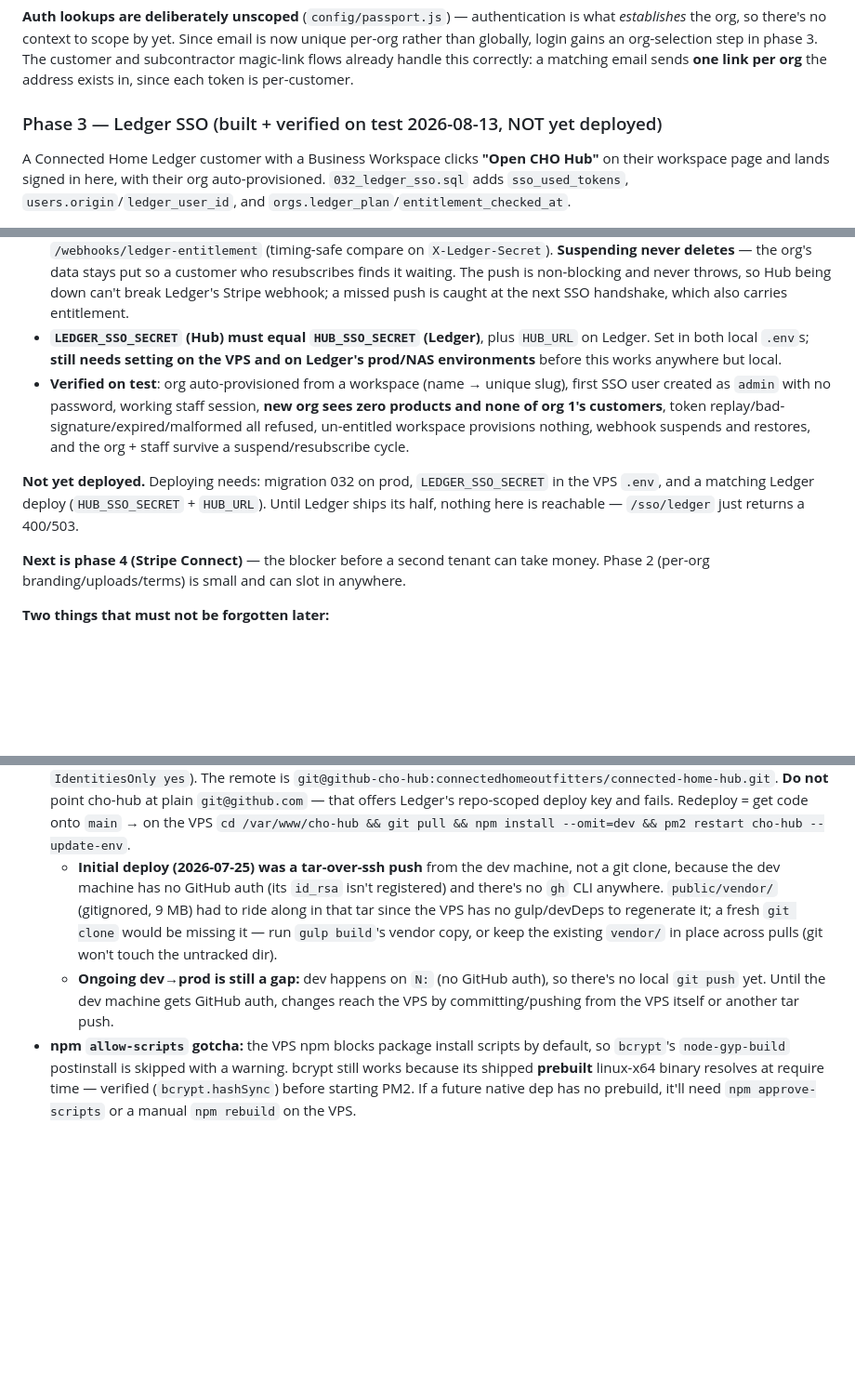
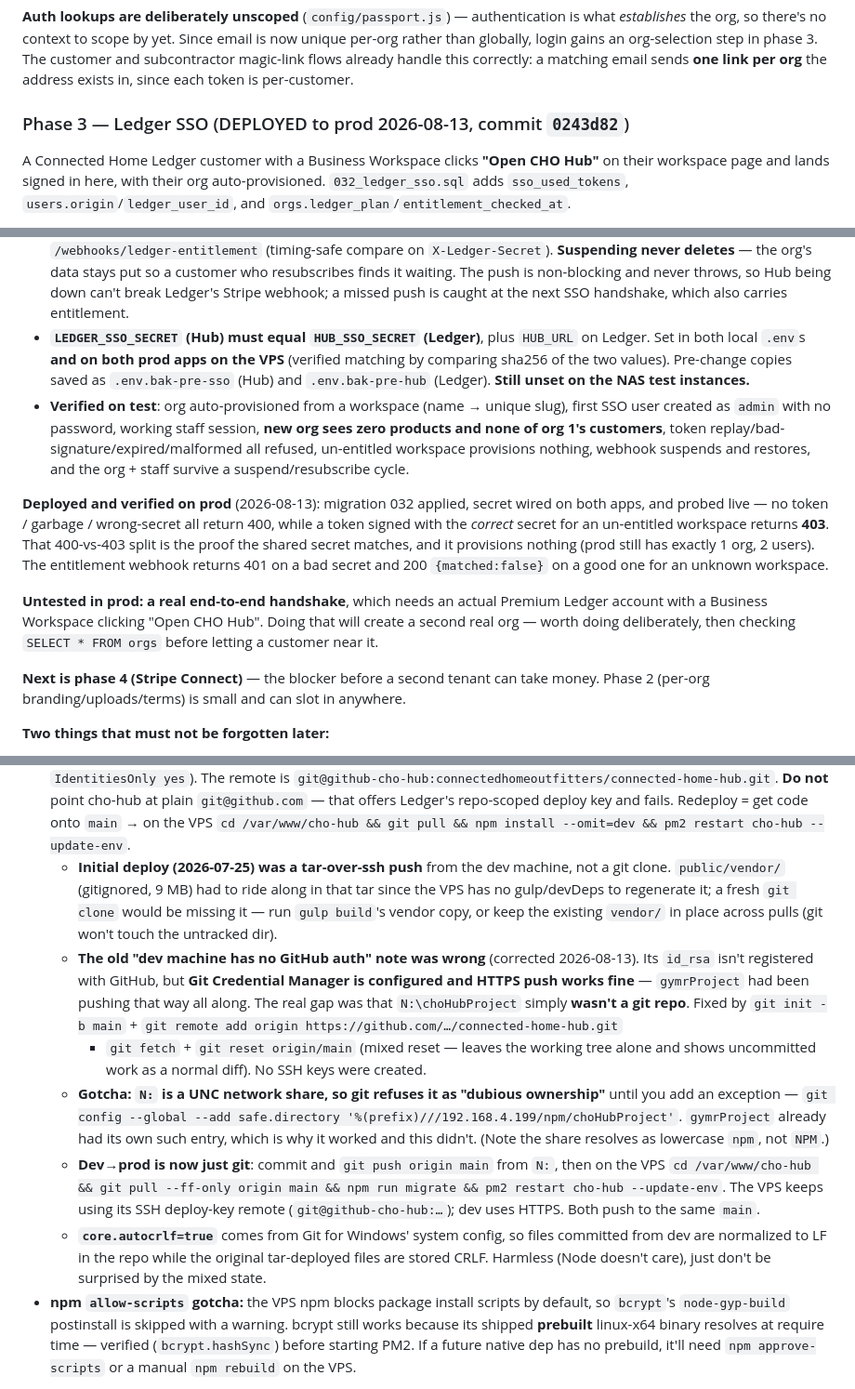
Before and after one commit to connectedhomeoutfitters/connected-home-hub, a Markdown page: CLAUDE.md, 3 parts joined by grey strips. Shown at 93% size. GitHub-like rendering; blank space fills up the shorter version.

Commit message:
Docs: record phase 3 prod deploy; correct the stale 'no GitHub auth' note
The dev machine could push to GitHub over HTTPS all along (Git Credential Manager);
the real gap was that N:\choHubProject was never a git repo. Also documents the UNC
safe.directory requirement and the resulting mixed CRLF/LF state in the repo.

Co-Authored-By: Claude Opus 5 <noreply@anthropic.com>
Claude-Session: https://claude.ai/code/session_016pfEWxsrVWNuwP3hiWWkkA

```diff
--- a/CLAUDE.md
+++ b/CLAUDE.md
@@ -775,7 +775,7 @@ unique per-org rather than globally, login gains an org-selection step in phase
 customer and subcontractor magic-link flows already handle this correctly: a matching
 email sends **one link per org** the address exists in, since each token is per-customer.
 
-### Phase 3 — Ledger SSO (built + verified on test 2026-08-13, NOT yet deployed)
+### Phase 3 — Ledger SSO (DEPLOYED to prod 2026-08-13, commit `0243d82`)
 
 A Connected Home Ledger customer with a Business Workspace clicks **"Open CHO Hub"** on
 their workspace page and lands signed in here, with their org auto-provisioned.
@@ -803,17 +803,26 @@ their workspace page and lands signed in here, with their org auto-provisioned.
   so Hub being down can't break Ledger's Stripe webhook; a missed push is caught at the
   next SSO handshake, which also carries entitlement.
 - **`LEDGER_SSO_SECRET` (Hub) must equal `HUB_SSO_SECRET` (Ledger)**, plus `HUB_URL` on
-  Ledger. Set in both local `.env`s; **still needs setting on the VPS and on Ledger's
-  prod/NAS environments** before this works anywhere but local.
+  Ledger. Set in both local `.env`s **and on both prod apps on the VPS** (verified matching
+  by comparing sha256 of the two values). Pre-change copies saved as `.env.bak-pre-sso`
+  (Hub) and `.env.bak-pre-hub` (Ledger). **Still unset on the NAS test instances.**
 - **Verified on test**: org auto-provisioned from a workspace (name → unique slug), first
   SSO user created as `admin` with no password, working staff session, **new org sees zero
   products and none of org 1's customers**, token replay/bad-signature/expired/malformed
   all refused, un-entitled workspace provisions nothing, webhook suspends and restores, and
   the org + staff survive a suspend/resubscribe cycle.
 
-**Not yet deployed.** Deploying needs: migration 032 on prod, `LEDGER_SSO_SECRET` in the
-VPS `.env`, and a matching Ledger deploy (`HUB_SSO_SECRET` + `HUB_URL`). Until Ledger ships
-its half, nothing here is reachable — `/sso/ledger` just returns a 400/503.
+**Deployed and verified on prod** (2026-08-13): migration 032 applied, secret wired on both
+apps, and probed live — no token / garbage / wrong-secret all return 400, while a token
+signed with the *correct* secret for an un-entitled workspace returns **403**. That
+400-vs-403 split is the proof the shared secret matches, and it provisions nothing (prod
+still has exactly 1 org, 2 users). The entitlement webhook returns 401 on a bad secret and
+200 `{matched:false}` on a good one for an unknown workspace.
+
+**Untested in prod: a real end-to-end handshake**, which needs an actual Premium Ledger
+account with a Business Workspace clicking "Open CHO Hub". Doing that will create a second
+real org — worth doing deliberately, then checking `SELECT * FROM orgs` before letting a
+customer near it.
 
 **Next is phase 4 (Stripe Connect)** — the blocker before a second tenant can take money.
 Phase 2 (per-org branding/uploads/terms) is small and can slot in anywhere.
@@ -1063,14 +1072,29 @@ cert. Ledger was verified untouched throughout (its `chl` PM2 process kept its u
   fails. Redeploy = get code onto `main` → on the VPS `cd /var/www/cho-hub && git pull &&
   npm install --omit=dev && pm2 restart cho-hub --update-env`.
   - **Initial deploy (2026-07-25) was a tar-over-ssh push** from the dev machine, not a
-    git clone, because the dev machine has no GitHub auth (its `id_rsa` isn't registered)
-    and there's no `gh` CLI anywhere. `public/vendor/` (gitignored, 9 MB) had to ride
-    along in that tar since the VPS has no gulp/devDeps to regenerate it; a fresh `git
-    clone` would be missing it — run `gulp build`'s vendor copy, or keep the existing
-    `vendor/` in place across pulls (git won't touch the untracked dir).
-  - **Ongoing dev→prod is still a gap:** dev happens on `N:` (no GitHub auth), so there's
-    no local `git push` yet. Until the dev machine gets GitHub auth, changes reach the VPS
-    by committing/pushing from the VPS itself or another tar push.
+    git clone. `public/vendor/` (gitignored, 9 MB) had to ride along in that tar since the
+    VPS has no gulp/devDeps to regenerate it; a fresh `git clone` would be missing it —
+    run `gulp build`'s vendor copy, or keep the existing `vendor/` in place across pulls
+    (git won't touch the untracked dir).
+  - **The old "dev machine has no GitHub auth" note was wrong** (corrected 2026-08-13).
+    Its `id_rsa` isn't registered with GitHub, but **Git Credential Manager is configured
+    and HTTPS push works fine** — `gymrProject` had been pushing that way all along. The
+    real gap was that `N:\choHubProject` simply **wasn't a git repo**. Fixed by
+    `git init -b main` + `git remote add origin https://github.com/…/connected-home-hub.git`
+    + `git fetch` + `git reset origin/main` (mixed reset — leaves the working tree alone and
+    shows uncommitted work as a normal diff). No SSH keys were created.
+  - **Gotcha: `N:` is a UNC network share, so git refuses it as "dubious ownership"** until
+    you add an exception — `git config --global --add safe.directory
+    '%(prefix)///192.168.4.199/npm/choHubProject'`. `gymrProject` already had its own such
+    entry, which is why it worked and this didn't. (Note the share resolves as lowercase
+    `npm`, not `NPM`.)
+  - **Dev→prod is now just git**: commit and `git push origin main` from `N:`, then on the
+    VPS `cd /var/www/cho-hub && git pull --ff-only origin main && npm run migrate &&
+    pm2 restart cho-hub --update-env`. The VPS keeps using its SSH deploy-key remote
+    (`git@github-cho-hub:…`); dev uses HTTPS. Both push to the same `main`.
+  - **`core.autocrlf=true`** comes from Git for Windows' system config, so files committed
+    from dev are normalized to LF in the repo while the original tar-deployed files are
+    stored CRLF. Harmless (Node doesn't care), just don't be surprised by the mixed state.
 - **npm `allow-scripts` gotcha:** the VPS npm blocks package install scripts by default,
   so `bcrypt`'s `node-gyp-build` postinstall is skipped with a warning. bcrypt still works
   because its shipped **prebuilt** linux-x64 binary resolves at require time — verified
```
